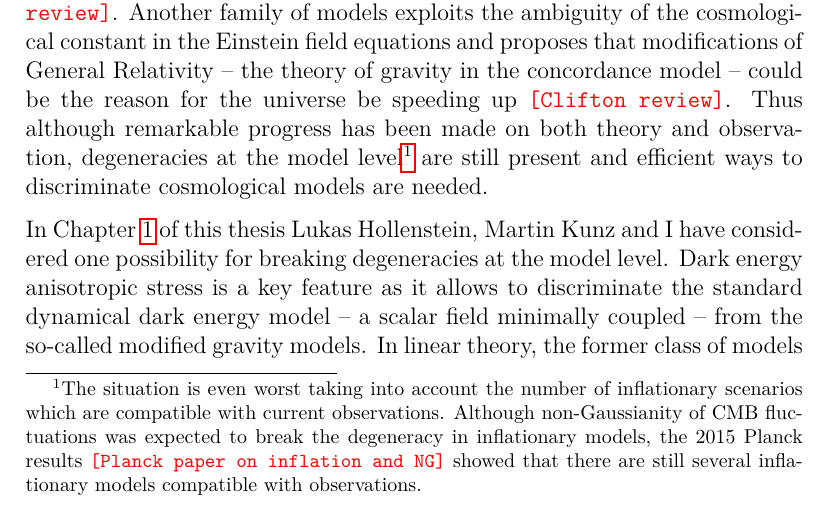
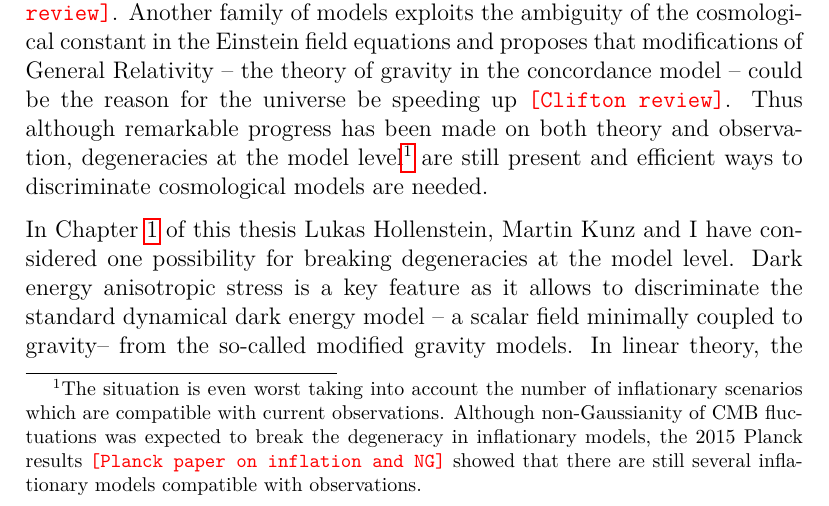
Before and after one commit to wilmarcardonac/phd-thesis, a LaTeX thesis (Thesis.tex, which reads intro.tex): part of page 9 of 124, cut so that both start at the same text. Compiled offline with pdfLaTeX.

Commit message:
INTRODUCTION UPDATED

```diff
--- a/intro.tex
+++ b/intro.tex
@@ -12,7 +12,7 @@ Over the past three decades cosmology has witnessed the come of an age of precis
 
 The current concordance cosmological model, although both simple and providing a good fit for the current data sets, lacks in fundamental grounds. On the one hand, it assumes the existence of dark matter which thus far has not been directly observed; the only known dark matter candidate being neutrinos. On the other hand, the cosmological problem poses a serious conundrum for quantum field theory which is unable to explain the extremely tiny observed value of the vacuum energy. Numerous alternative approaches to explain the accelerated expansion of the universe from first principles have been proposed over the past years. In one family of models evolving scalar fields -- easily found in fundamental theories of matter -- have been used to model dark energy as a fluid driving the late-time acceleration \commentr{Copeland review}. Another family of models exploits the ambiguity of the cosmological constant in the Einstein field equations and proposes that modifications of General Relativity -- the theory of gravity in the concordance model -- could be the reason for the universe be speeding up \commentr{Clifton review}. Thus although remarkable progress has been made on both theory and observation, degeneracies at the model level\footnote{The situation is even worst taking into account the number of inflationary scenarios which are compatible with current observations. Although non-Gaussianity of CMB fluctuations was expected to break the degeneracy in inflationary models, the 2015 Planck results \commentr{Planck paper on inflation and NG} showed that there are still several inflationary models compatible with observations.} are still present and efficient ways to discriminate cosmological models are needed.
 
-In Chapter \ref{chapter-ade} of this thesis Lukas Hollenstein, Martin Kunz and I have considered one possibility for breaking degeneracies at the model level. Dark energy anisotropic stress is a key feature as it allows to discriminate the standard dynamical dark energy model -- a scalar field minimally coupled -- from the so-called modified gravity models. In linear theory, the former class of models does not support any anisotropic stress whereas models such as scalar-tensor and $f(R)$ generically have a non-zero anisotropic stress. We have adopted a phenomenological approach and studied a model of anisotropic dark energy which encompasses both internally and externally sourced anisotropic stress and that additionally allows for a scale dependence. In particular, we have investigated how the presence of a non-zero dark energy anisotropic stress impacts both the dark matter and dark energy perturbations, as well as CMB angular power spectrum. We found approximate solutions for both dark matter and dark energy perturbations in some particular scenarios and constrained dark energy anisotropic stress parameters with recent data sets.
+In Chapter \ref{chapter-ade} of this thesis Lukas Hollenstein, Martin Kunz and I have considered one possibility for breaking degeneracies at the model level. Dark energy anisotropic stress is a key feature as it allows to discriminate the standard dynamical dark energy model -- a scalar field minimally coupled to gravity-- from the so-called modified gravity models. In linear theory, the former class of models does not support any anisotropic stress whereas models such as scalar-tensor and $f(R)$ generically have a non-zero anisotropic stress. We have adopted a phenomenological approach and studied a model of anisotropic dark energy which encompasses both internally and externally sourced anisotropic stress and that additionally allows for a scale dependence. In particular, we have investigated how the presence of a non-zero dark energy anisotropic stress impacts both the dark matter and dark energy perturbations, as well as CMB angular power spectrum. We found approximate solutions for both dark matter and dark energy perturbations in some particular scenarios and constrained dark energy anisotropic stress parameters with recent data sets.
 
 Gleaning information about cosmological parameters from all the available data sets will surely shed light on the shortcomings of the $\Lambda CDM$ model. Indeed, upcoming galaxy surveys such as DES \commentr{Reference to website}, DESI \commentr{Reference to website}, LSST \commentr{Reference to website}, PAU \commentr{Reference to website}, and EUCLID \commentr{Reference to website} will play a key role to understand the accelerated expansion of the universe and constraint the neutrino masses. The come of all this new data will make necessary very careful analyses and appropriate modelling of the statistical properties of the matter density field. In particular, since those galaxy surveys will probe scales comparable to the horizon, analyses must properly include relevant relativistic effects. In Chapter \ref{chapter-mnu} of this thesis, Ruth Durrer, Martin Kunz, Francesco Montanari and I have investigated the impact of neglecting lensing convergence when analysing data from a EUCLID-like survey. We have shown that neglecting lensing convergence when constraining neutrino masses, for instance, would lead to spurious detection of their absolute mass scale, hindering thus of the key foals of future surveys. Moreover, we found that since biases of cosmological parameters in analyses neglecting lensing might reach several standard deviations, the usual linear approximation in Fisher matrix formalisms breaks down therefore might not be appropriate any longer. We have then adopted a Markov Chain Monte Carlo (MCMC) approach to yield reliable forecasts.
 
```
